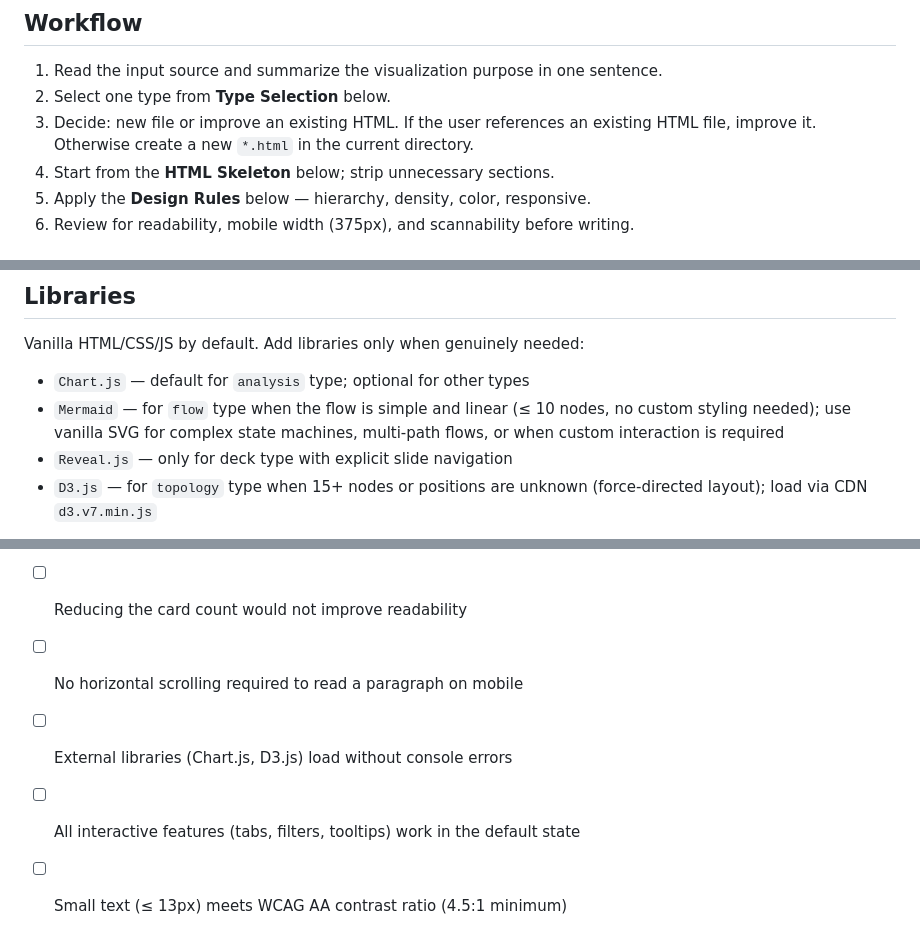
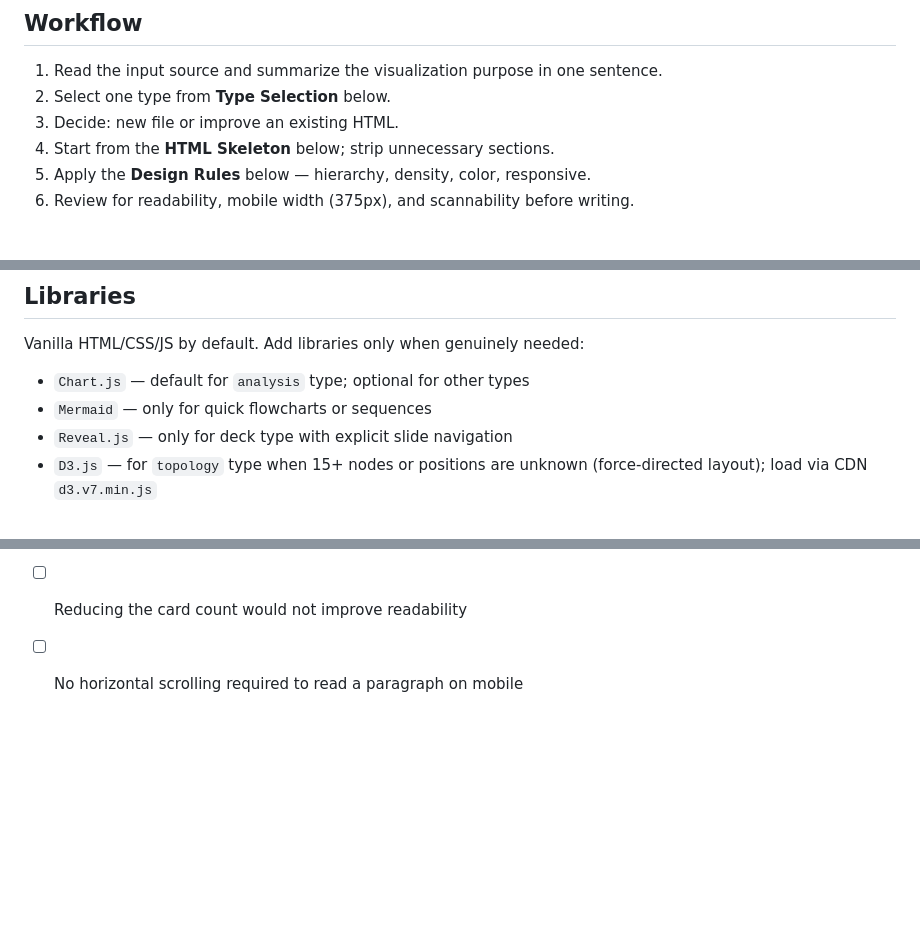
Before and after one commit to SeokRae/claude-visualize, a Markdown page: skills/visualize/SKILL.md, 3 parts joined by grey strips. Rendered like a GitHub page; blank space fills up the shorter version.

```diff
--- a/skills/visualize/SKILL.md
+++ b/skills/visualize/SKILL.md
@@ -26,7 +26,7 @@ Convert any document or structured data into a readable, self-contained single H
 
 1. Read the input source and summarize the visualization purpose in one sentence.
 2. Select one type from **Type Selection** below.
-3. Decide: new file or improve an existing HTML. If the user references an existing HTML file, improve it. Otherwise create a new `*.html` in the current directory.
+3. Decide: new file or improve an existing HTML.
 4. Start from the **HTML Skeleton** below; strip unnecessary sections.
 5. Apply the **Design Rules** below — hierarchy, density, color, responsive.
 6. Review for readability, mobile width (375px), and scannability before writing.
@@ -443,7 +441,7 @@ See `topology-skeleton.html` in this skill directory for a complete working exam
 
 Vanilla HTML/CSS/JS by default. Add libraries only when genuinely needed:
 - `Chart.js` — default for `analysis` type; optional for other types
-- `Mermaid` — for `flow` type when the flow is simple and linear (≤ 10 nodes, no custom styling needed); use vanilla SVG for complex state machines, multi-path flows, or when custom interaction is required
+- `Mermaid` — only for quick flowcharts or sequences
 - `Reveal.js` — only for deck type with explicit slide navigation
 - `D3.js` — for `topology` type when 15+ nodes or positions are unknown (force-directed layout); load via CDN `d3.v7.min.js`
 
@@ -654,6 +651,3 @@ Before finalizing, verify:
 - [ ] Items of the same importance have the same visual weight
 - [ ] Reducing the card count would not improve readability
 - [ ] No horizontal scrolling required to read a paragraph on mobile
-- [ ] External libraries (Chart.js, D3.js) load without console errors
-- [ ] All interactive features (tabs, filters, tooltips) work in the default state
-- [ ] Small text (≤ 13px) meets WCAG AA contrast ratio (4.5:1 minimum)
```
Also changed, not shown: other parts of skills/visualize/SKILL.md (+26 -29 lines).
